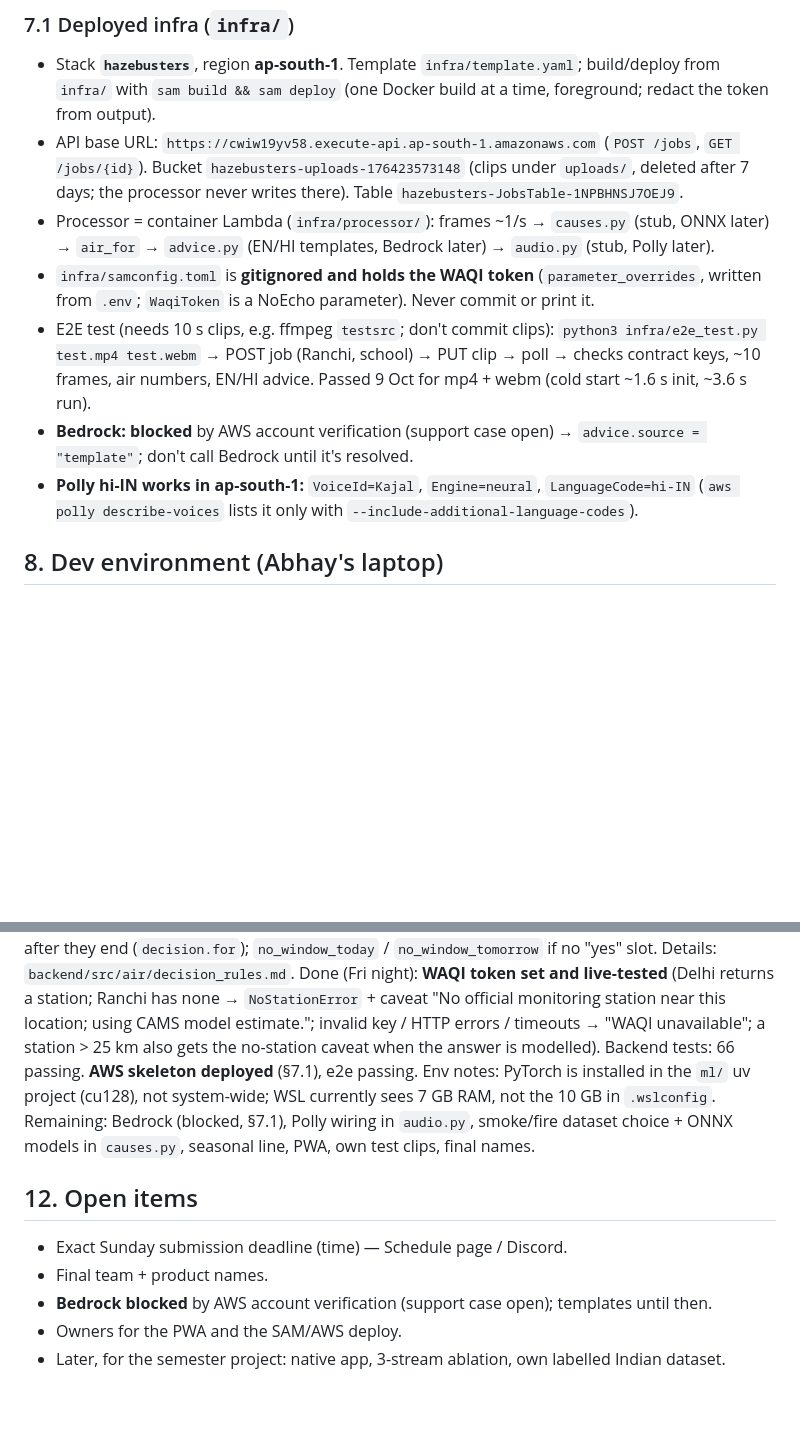
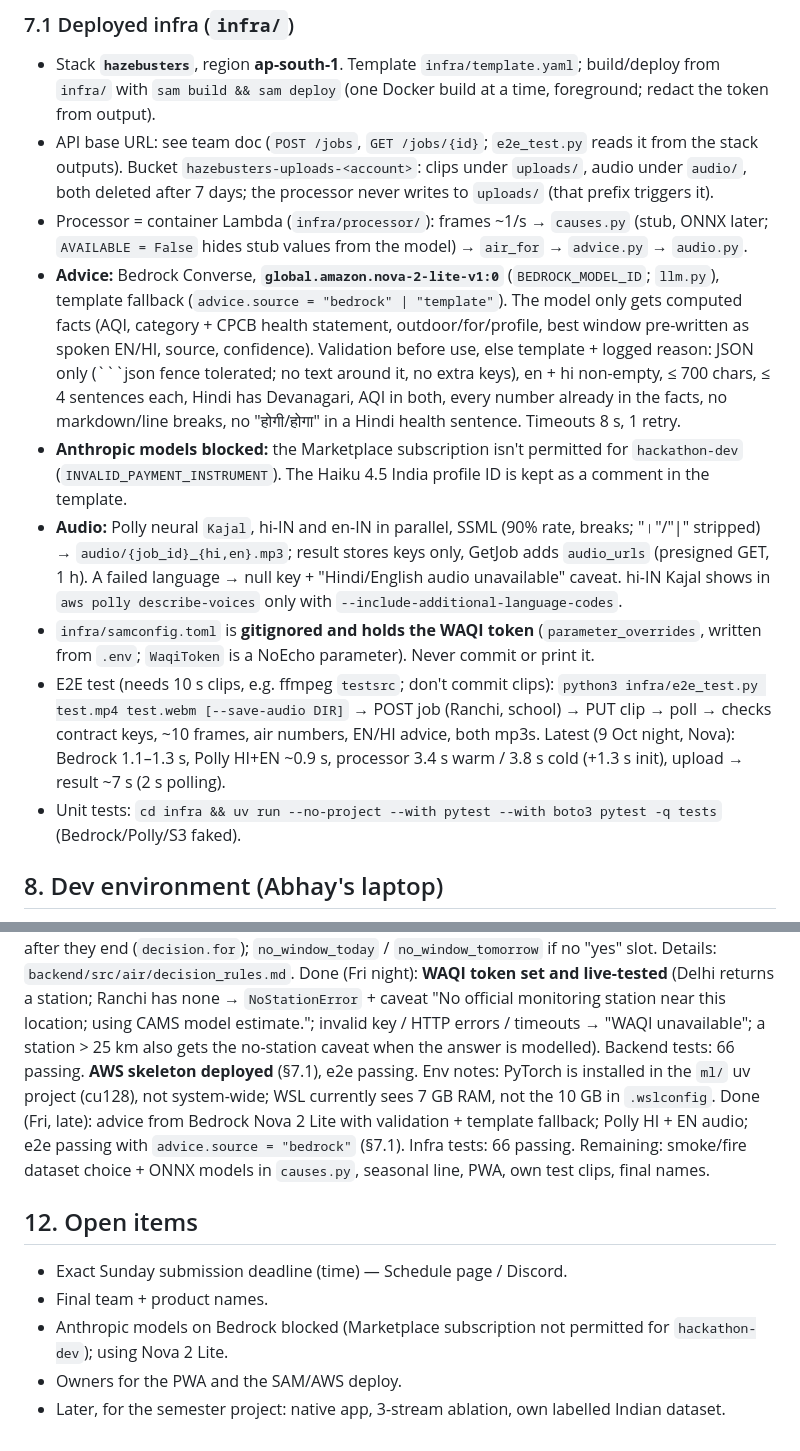
Before and after one commit to ASR222/hazebusters, a Markdown page: CLAUDE.md, 2 parts joined by grey strips. Drawn GitHub-style; blank space fills up the shorter version.

Commit message:
Docs: CLAUDE.md infra/status for Nova advice, Polly HI+EN audio, latest e2e timings; API URL moved to team doc

````diff
--- a/CLAUDE.md
+++ b/CLAUDE.md
@@ -170,12 +170,14 @@ PWA fetches result ◄─ API Gateway ◄─ Lambda
 
 ### 7.1 Deployed infra (`infra/`)
 - Stack **`hazebusters`**, region **ap-south-1**. Template `infra/template.yaml`; build/deploy from `infra/` with `sam build && sam deploy` (one Docker build at a time, foreground; redact the token from output).
-- API base URL: `https://cwiw19yv58.execute-api.ap-south-1.amazonaws.com` (`POST /jobs`, `GET /jobs/{id}`). Bucket `hazebusters-uploads-176423573148` (clips under `uploads/`, deleted after 7 days; the processor never writes there). Table `hazebusters-JobsTable-1NPBHNSJ7OEJ9`.
-- Processor = container Lambda (`infra/processor/`): frames ~1/s → `causes.py` (stub, ONNX later) → `air_for` → `advice.py` (EN/HI templates, Bedrock later) → `audio.py` (stub, Polly later).
+- API base URL: see team doc (`POST /jobs`, `GET /jobs/{id}`; `e2e_test.py` reads it from the stack outputs). Bucket `hazebusters-uploads-<account>`: clips under `uploads/`, audio under `audio/`, both deleted after 7 days; the processor never writes to `uploads/` (that prefix triggers it).
+- Processor = container Lambda (`infra/processor/`): frames ~1/s → `causes.py` (stub, ONNX later; `AVAILABLE = False` hides stub values from the model) → `air_for` → `advice.py` → `audio.py`.
+- **Advice:** Bedrock Converse, **`global.amazon.nova-2-lite-v1:0`** (`BEDROCK_MODEL_ID`; `llm.py`), template fallback (`advice.source = "bedrock" | "template"`). The model only gets computed facts (AQI, category + CPCB health statement, outdoor/for/profile, best window pre-written as spoken EN/HI, source, confidence). Validation before use, else template + logged reason: JSON only (```json fence tolerated; no text around it, no extra keys), en + hi non-empty, ≤ 700 chars, ≤ 4 sentences each, Hindi has Devanagari, AQI in both, every number already in the facts, no markdown/line breaks, no "होगी/होगा" in a Hindi health sentence. Timeouts 8 s, 1 retry.
+- **Anthropic models blocked:** the Marketplace subscription isn't permitted for `hackathon-dev` (`INVALID_PAYMENT_INSTRUMENT`). The Haiku 4.5 India profile ID is kept as a comment in the template.
+- **Audio:** Polly neural `Kajal`, hi-IN and en-IN in parallel, SSML (90% rate, breaks; "।"/"|" stripped) → `audio/{job_id}_{hi,en}.mp3`; result stores keys only, GetJob adds `audio_urls` (presigned GET, 1 h). A failed language → null key + "Hindi/English audio unavailable" caveat. hi-IN Kajal shows in `aws polly describe-voices` only with `--include-additional-language-codes`.
 - `infra/samconfig.toml` is **gitignored and holds the WAQI token** (`parameter_overrides`, written from `.env`; `WaqiToken` is a NoEcho parameter). Never commit or print it.
-- E2E test (needs 10 s clips, e.g. ffmpeg `testsrc`; don't commit clips): `python3 infra/e2e_test.py test.mp4 test.webm` → POST job (Ranchi, school) → PUT clip → poll → checks contract keys, ~10 frames, air numbers, EN/HI advice. Passed 9 Oct for mp4 + webm (cold start ~1.6 s init, ~3.6 s run).
-- **Bedrock: blocked** by AWS account verification (support case open) → `advice.source = "template"`; don't call Bedrock until it's resolved.
-- **Polly hi-IN works in ap-south-1:** `VoiceId=Kajal`, `Engine=neural`, `LanguageCode=hi-IN` (`aws polly describe-voices` lists it only with `--include-additional-language-codes`).
+- E2E test (needs 10 s clips, e.g. ffmpeg `testsrc`; don't commit clips): `python3 infra/e2e_test.py test.mp4 test.webm [--save-audio DIR]` → POST job (Ranchi, school) → PUT clip → poll → checks contract keys, ~10 frames, air numbers, EN/HI advice, both mp3s. Latest (9 Oct night, Nova): Bedrock 1.1–1.3 s, Polly HI+EN ~0.9 s, processor 3.4 s warm / 3.8 s cold (+1.3 s init), upload → result ~7 s (2 s polling).
+- Unit tests: `cd infra && uv run --no-project --with pytest --with boto3 pytest -q tests` (Bedrock/Polly/S3 faked).
 
 ## 8. Dev environment (Abhay's laptop)
 
@@ -206,12 +208,13 @@ Done (Fri): pivot docs; `ml/RESULTS.md`; §5 function moved to `shared/` (`cpcb_
 Air rules now: measured if station ≤ 25 km and < 3 h old, else modelled; **whenever `used == modelled` → CAMS PM ×1.25** (from the validation; PM2.5-based, PM10 assumed; helps Delhi/Patna, **hurts Hyderabad** — `ml/RESULTS.md` §2b); decision = worst slot over the profile's remaining hours today (school 07–17, worker 06–19, general 06–21), or tomorrow's hours after they end (`decision.for`); `no_window_today` / `no_window_tomorrow` if no "yes" slot. Details: `backend/src/air/decision_rules.md`.
 Done (Fri night): **WAQI token set and live-tested** (Delhi returns a station; Ranchi has none → `NoStationError` + caveat "No official monitoring station near this location; using CAMS model estimate."; invalid key / HTTP errors / timeouts → "WAQI unavailable"; a station > 25 km also gets the no-station caveat when the answer is modelled). Backend tests: 66 passing. **AWS skeleton deployed** (§7.1), e2e passing.
 Env notes: PyTorch is installed in the `ml/` uv project (cu128), not system-wide; WSL currently sees 7 GB RAM, not the 10 GB in `.wslconfig`.
-Remaining: Bedrock (blocked, §7.1), Polly wiring in `audio.py`, smoke/fire dataset choice + ONNX models in `causes.py`, seasonal line, PWA, own test clips, final names.
+Done (Fri, late): advice from Bedrock Nova 2 Lite with validation + template fallback; Polly HI + EN audio; e2e passing with `advice.source = "bedrock"` (§7.1). Infra tests: 66 passing.
+Remaining: smoke/fire dataset choice + ONNX models in `causes.py`, seasonal line, PWA, own test clips, final names.
 
 ## 12. Open items
 
 - Exact Sunday submission deadline (time) — Schedule page / Discord.
 - Final team + product names.
-- **Bedrock blocked** by AWS account verification (support case open); templates until then.
+- Anthropic models on Bedrock blocked (Marketplace subscription not permitted for `hackathon-dev`); using Nova 2 Lite.
 - Owners for the PWA and the SAM/AWS deploy.
 - Later, for the semester project: native app, 3-stream ablation, own labelled Indian dataset.
````
